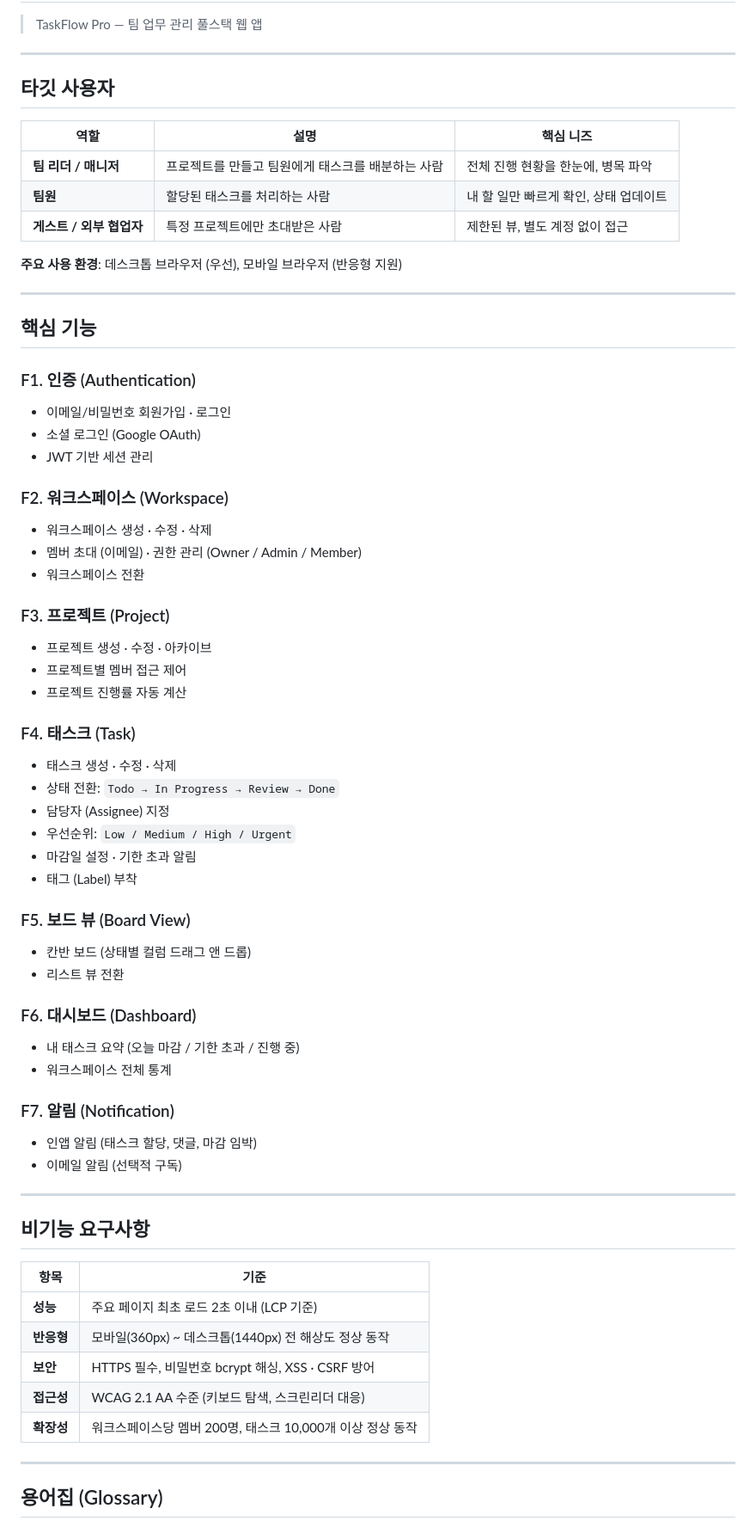
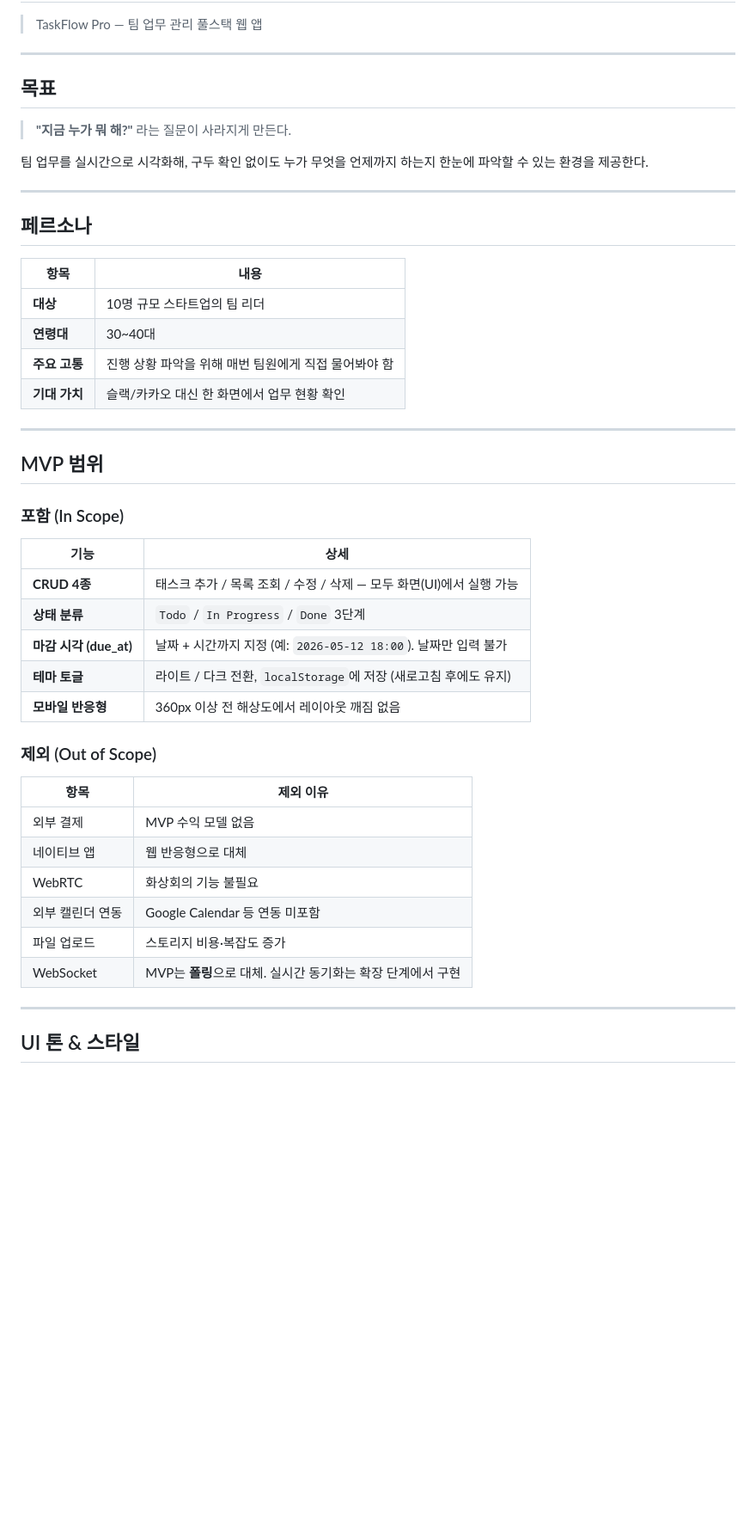
Before and after one commit to lastosellie/kt-taskflow-pro, a Markdown page: docs/01-product.md, the part around one of its changes. Shown at 86% size. Rendered like a GitHub page; blank space fills up the shorter version.

Commit message:
docs: rewrite 01-product.md with confirmed MVP scope
- Set goal: eliminate "who's doing what?" verbal check-ins
- Define persona: 30-40s startup team leader (10-person team)
- Clarify MVP in-scope: CRUD x4, status, due_at with time, theme toggle, 360px responsive
- List out-of-scope: payment, native app, WebRTC, calendar, file upload, WebSocket (polling for MVP)
- Define macOS UI tone: rounded corners, soft shadow, frosted card, system font
- Add post-MVP expansion roadmap: JWT, Team, Kanban, Chat, CI/CD
- Add 5 measurable Definition of Done criteria

Co-Authored-By: Claude Sonnet 4.6 <noreply@anthropic.com>

```diff
--- a/docs/01-product.md
+++ b/docs/01-product.md
@@ -4,68 +4,49 @@
 
 ---
 
-## 타깃 사용자
+## 목표
 
-| 역할 | 설명 | 핵심 니즈 |
-|------|------|----------|
-| **팀 리더 / 매니저** | 프로젝트를 만들고 팀원에게 태스크를 배분하는 사람 | 전체 진행 현황을 한눈에, 병목 파악 |
-| **팀원** | 할당된 태스크를 처리하는 사람 | 내 할 일만 빠르게 확인, 상태 업데이트 |
-| **게스트 / 외부 협업자** | 특정 프로젝트에만 초대받은 사람 | 제한된 뷰, 별도 계정 없이 접근 |
+> **"지금 누가 뭐 해?"** 라는 질문이 사라지게 만든다.
 
-**주요 사용 환경**: 데스크톱 브라우저 (우선), 모바일 브라우저 (반응형 지원)
+팀 업무를 실시간으로 시각화해, 구두 확인 없이도 누가 무엇을 언제까지 하는지 한눈에 파악할 수 있는 환경을 제공한다.
 
 ---
 
-## 핵심 기능
+## 페르소나
 
-### F1. 인증 (Authentication)
-- 이메일/비밀번호 회원가입 · 로그인
-- 소셜 로그인 (Google OAuth)
-- JWT 기반 세션 관리
-
-### F2. 워크스페이스 (Workspace)
-- 워크스페이스 생성 · 수정 · 삭제
-- 멤버 초대 (이메일) · 권한 관리 (Owner / Admin / Member)
-- 워크스페이스 전환
-
-### F3. 프로젝트 (Project)
-- 프로젝트 생성 · 수정 · 아카이브
-- 프로젝트별 멤버 접근 제어
-- 프로젝트 진행률 자동 계산
-
-### F4. 태스크 (Task)
-- 태스크 생성 · 수정 · 삭제
-- 상태 전환: `Todo → In Progress → Review → Done`
-- 담당자 (Assignee) 지정
-- 우선순위: `Low / Medium / High / Urgent`
-- 마감일 설정 · 기한 초과 알림
-- 태그 (Label) 부착
-
-### F5. 보드 뷰 (Board View)
-- 칸반 보드 (상태별 컬럼 드래그 앤 드롭)
-- 리스트 뷰 전환
-
-### F6. 대시보드 (Dashboard)
-- 내 태스크 요약 (오늘 마감 / 기한 초과 / 진행 중)
-- 워크스페이스 전체 통계
-
-### F7. 알림 (Notification)
-- 인앱 알림 (태스크 할당, 댓글, 마감 임박)
-- 이메일 알림 (선택적 구독)
+| 항목 | 내용 |
+|------|------|
+| **대상** | 10명 규모 스타트업의 팀 리더 |
+| **연령대** | 30~40대 |
+| **주요 고통** | 진행 상황 파악을 위해 매번 팀원에게 직접 물어봐야 함 |
+| **기대 가치** | 슬랙/카카오 대신 한 화면에서 업무 현황 확인 |
 
 ---
 
-## 비기능 요구사항
+## MVP 범위
 
-| 항목 | 기준 |
+### 포함 (In Scope)
+
+| 기능 | 상세 |
 |------|------|
-| **성능** | 주요 페이지 최초 로드 2초 이내 (LCP 기준) |
-| **반응형** | 모바일(360px) ~ 데스크톱(1440px) 전 해상도 정상 동작 |
-| **보안** | HTTPS 필수, 비밀번호 bcrypt 해싱, XSS · CSRF 방어 |
-| **접근성** | WCAG 2.1 AA 수준 (키보드 탐색, 스크린리더 대응) |
-| **확장성** | 워크스페이스당 멤버 200명, 태스크 10,000개 이상 정상 동작 |
+| **CRUD 4종** | 태스크 추가 / 목록 조회 / 수정 / 삭제 — 모두 화면(UI)에서 실행 가능 |
+| **상태 분류** | `Todo` / `In Progress` / `Done` 3단계 |
+| **마감 시각 (due_at)** | 날짜 + 시간까지 지정 (예: `2026-05-12 18:00`). 날짜만 입력 불가 |
+| **테마 토글** | 라이트 / 다크 전환, `localStorage`에 저장 (새로고침 후에도 유지) |
+| **모바일 반응형** | 360px 이상 전 해상도에서 레이아웃 깨짐 없음 |
+
+### 제외 (Out of Scope)
+
+| 항목 | 제외 이유 |
+|------|----------|
+| 외부 결제 | MVP 수익 모델 없음 |
+| 네이티브 앱 | 웹 반응형으로 대체 |
+| WebRTC | 화상회의 기능 불필요 |
+| 외부 캘린더 연동 | Google Calendar 등 연동 미포함 |
+| 파일 업로드 | 스토리지 비용·복잡도 증가 |
+| WebSocket | MVP는 **폴링**으로 대체. 실시간 동기화는 확장 단계에서 구현 |
 
 ---
 
-## 용어집 (Glossary)
+## UI 톤 & 스타일
 
```
Also changed, not shown: other parts of docs/01-product.md (+35 -12 lines).
